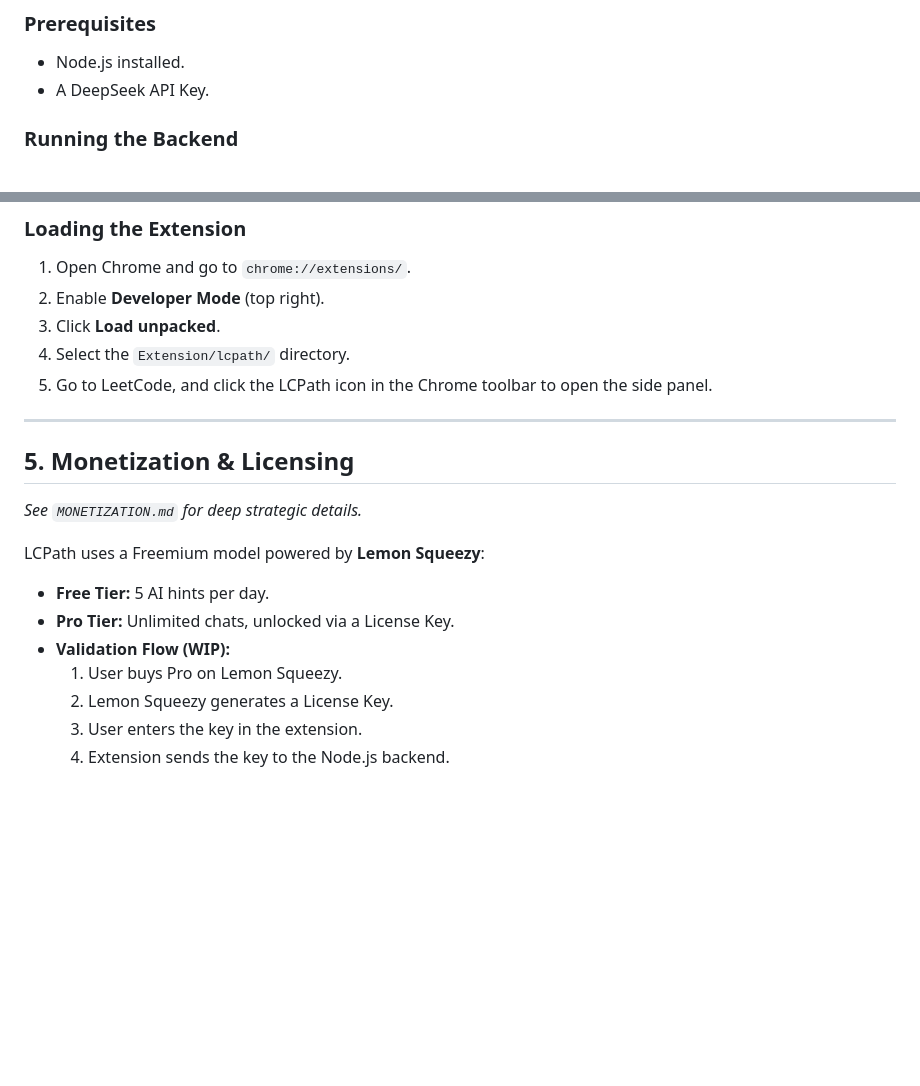
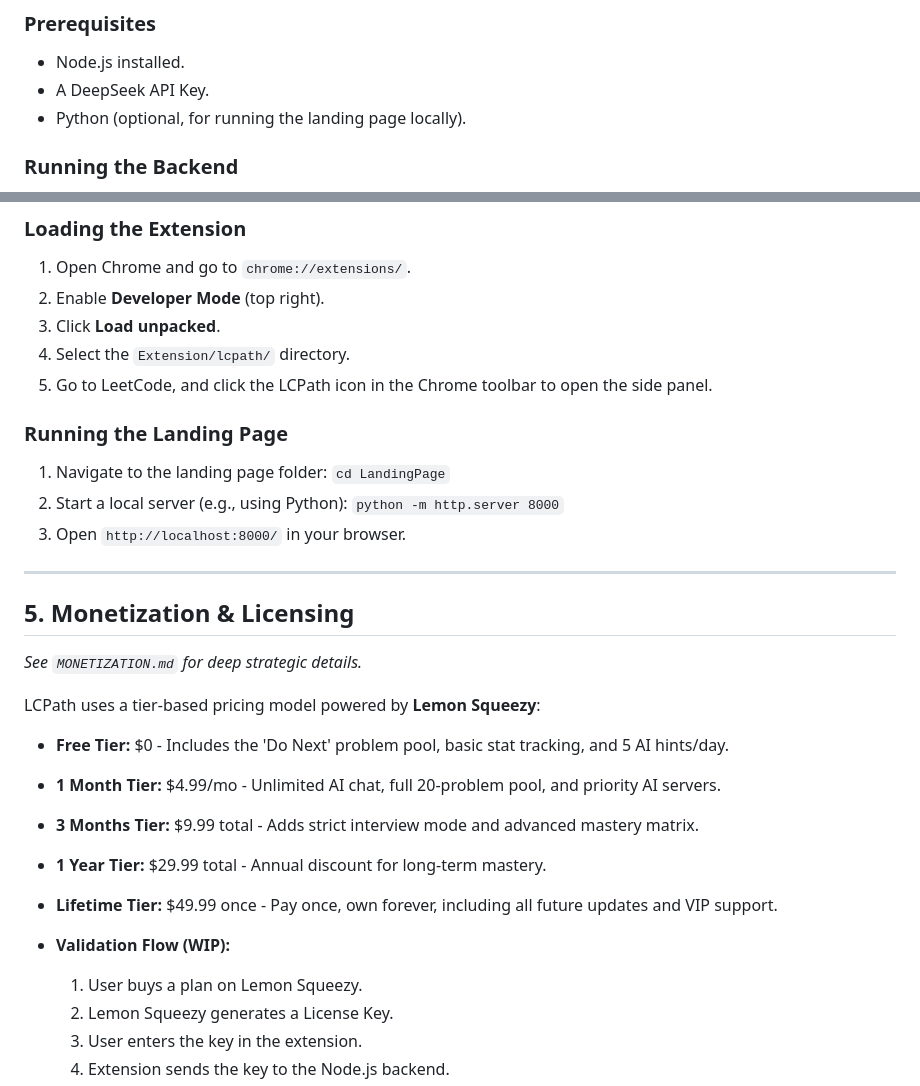
Before and after one commit to OmKadu786/LC-Path, a Markdown page: DOCUMENTATION.md, 2 parts joined by grey strips. GitHub-like rendering; blank space fills up the shorter version.

Commit message:
docs: update pricing tiers and local development instructions

```diff
--- a/DOCUMENTATION.md
+++ b/DOCUMENTATION.md
@@ -50,6 +50,7 @@ The project is split into three main components:
 ### Prerequisites
 * Node.js installed.
 * A DeepSeek API Key.
+* Python (optional, for running the landing page locally).
 
 ### Running the Backend
 1. Navigate to the backend folder: `cd Extension/backend`
@@ -64,16 +65,25 @@ The project is split into three main components:
 4. Select the `Extension/lcpath/` directory.
 5. Go to LeetCode, and click the LCPath icon in the Chrome toolbar to open the side panel.
 
+### Running the Landing Page
+1. Navigate to the landing page folder: `cd LandingPage`
+2. Start a local server (e.g., using Python): `python -m http.server 8000`
+3. Open `http://localhost:8000/` in your browser.
+
 ---
 
 ## 5. Monetization & Licensing
 *See `MONETIZATION.md` for deep strategic details.*
 
-LCPath uses a Freemium model powered by **Lemon Squeezy**:
-* **Free Tier:** 5 AI hints per day.
-* **Pro Tier:** Unlimited chats, unlocked via a License Key.
+LCPath uses a tier-based pricing model powered by **Lemon Squeezy**:
+* **Free Tier:** $0 - Includes the 'Do Next' problem pool, basic stat tracking, and 5 AI hints/day.
+* **1 Month Tier:** $4.99/mo - Unlimited AI chat, full 20-problem pool, and priority AI servers.
+* **3 Months Tier:** $9.99 total - Adds strict interview mode and advanced mastery matrix.
+* **1 Year Tier:** $29.99 total - Annual discount for long-term mastery.
+* **Lifetime Tier:** $49.99 once - Pay once, own forever, including all future updates and VIP support.
+
 * **Validation Flow (WIP):**
-  1. User buys Pro on Lemon Squeezy.
+  1. User buys a plan on Lemon Squeezy.
   2. Lemon Squeezy generates a License Key.
   3. User enters the key in the extension.
   4. Extension sends the key to the Node.js backend.
```
